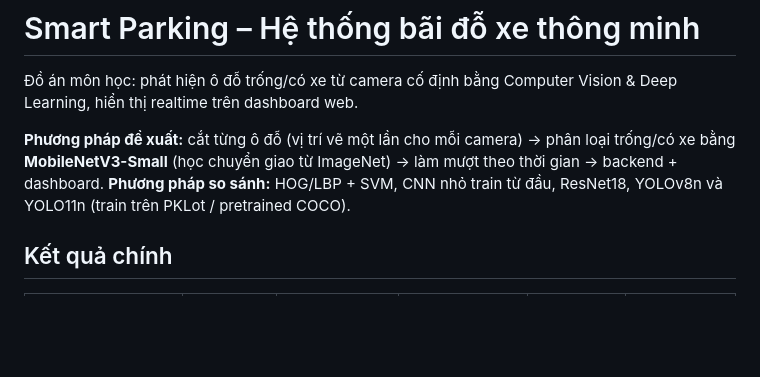
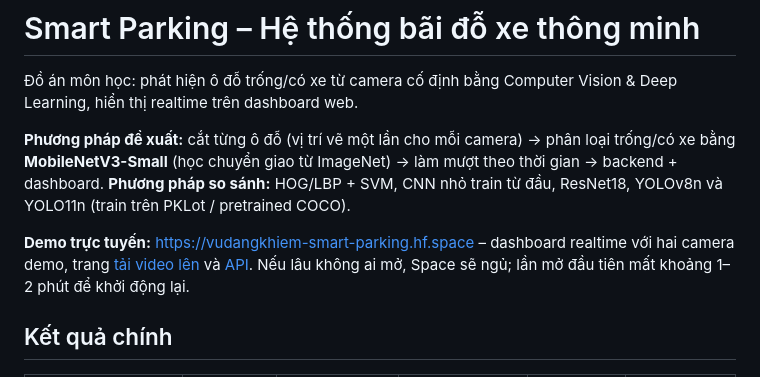
Before and after one commit to Vu-Dang-Khiem/smart-parking, a Markdown page: README.md, the part around the change. GitHub-like rendering; blank space fills up the shorter version.

Commit message:
Thêm link demo trực tuyến trên Hugging Face Spaces vào README
Co-Authored-By: Claude Opus 5.5 <noreply@anthropic.com>

```diff
--- a/README.md
+++ b/README.md
@@ -6,6 +6,10 @@ hiển thị realtime trên dashboard web.
 **Phương pháp đề xuất:** cắt từng ô đỗ (vị trí vẽ một lần cho mỗi camera) → phân loại trống/có xe bằng
 **MobileNetV3-Small** (học chuyển giao từ ImageNet) → làm mượt theo thời gian → backend + dashboard.
 **Phương pháp so sánh:** HOG/LBP + SVM, CNN nhỏ train từ đầu, ResNet18, YOLOv8n và YOLO11n (train trên PKLot / pretrained COCO).
+
+**Demo trực tuyến:** https://vudangkhiem-smart-parking.hf.space – dashboard realtime với hai camera demo, trang
+[tải video lên](https://vudangkhiem-smart-parking.hf.space/upload) và [API](https://vudangkhiem-smart-parking.hf.space/docs).
+Nếu lâu không ai mở, Space sẽ ngủ; lần mở đầu tiên mất khoảng 1–2 phút để khởi động lại.
 
 ## Kết quả chính
 | Phương pháp | PKLot test | PKLot bỏ 1 camera | CNR-EXT (bãi khác) | Video demo | FPS (CPU, 100 ô) |
```
